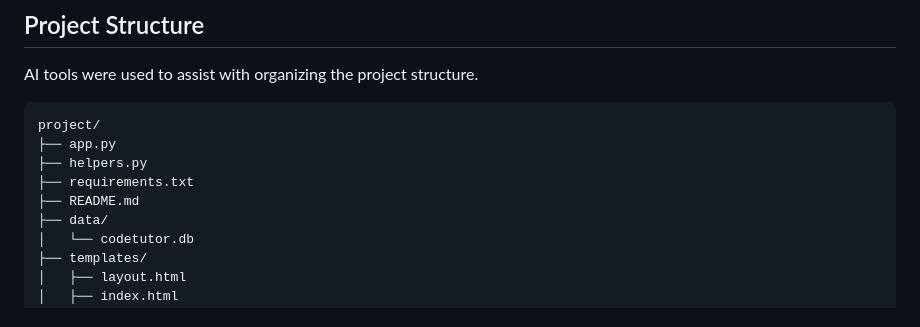
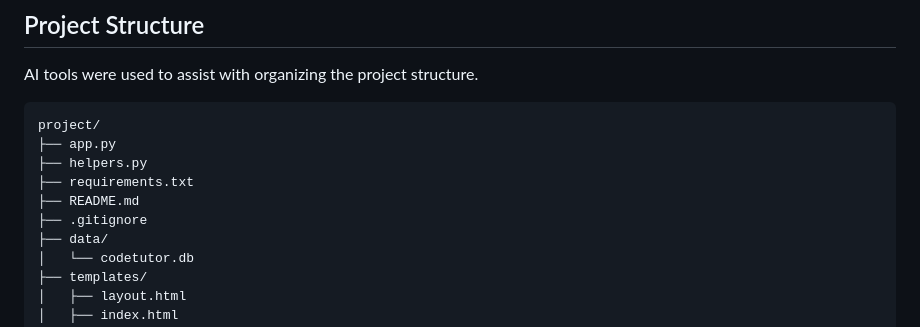
Before and after one commit to mildovec01/FinalProject, a Markdown page: README.md, the part around the change. GitHub-like rendering.

```diff
--- a/README.md
+++ b/README.md
@@ -64,6 +64,7 @@ project/
 ├── helpers.py
 ├── requirements.txt
 ├── README.md
+├── .gitignore
 ├── data/
 │   └── codetutor.db
 ├── templates/
```
